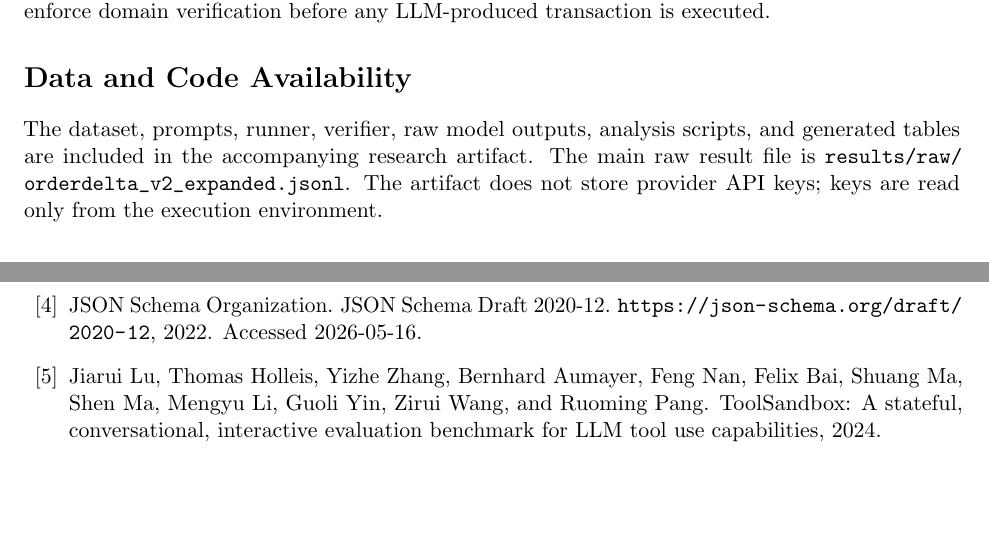
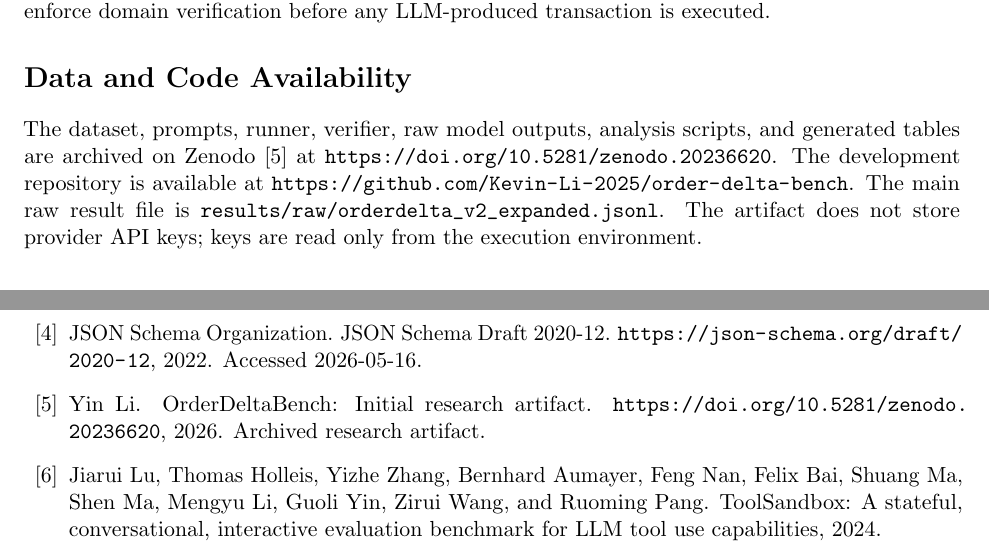
Before and after one commit to Kevin-Li-2025/order-delta-bench, a LaTeX paper (paper/main.tex, which reads paper/references.bib): two parts of pages 9 and 10 of 11, joined at a grey line, cut so that both start at the same text, the shorter picture padded with empty space. Compiled offline with pdfLaTeX.

Commit message:
Add Zenodo DOI citation metadata

```diff
--- a/paper/main.tex
+++ b/paper/main.tex
@@ -425,10 +425,13 @@ is executed.
 
 \section*{Data and Code Availability}
 The dataset, prompts, runner, verifier, raw model outputs, analysis scripts,
-and generated tables are included in the accompanying research artifact. The
-main raw result file is
-\path{results/raw/orderdelta_v2_expanded.jsonl}. The artifact does not store
-provider API keys; keys are read only from the execution environment.
+and generated tables are archived on Zenodo
+\cite{li2026orderdeltaartifact} at
+\url{https://doi.org/10.5281/zenodo.20236620}. The development repository is
+available at
+\url{https://github.com/Kevin-Li-2025/order-delta-bench}. The main raw result
+file is \path{results/raw/orderdelta_v2_expanded.jsonl}. The artifact does not
+store provider API keys; keys are read only from the execution environment.
 
 \section*{Funding}
 This research did not receive any specific grant from funding agencies in the
--- a/paper/references.bib
+++ b/paper/references.bib
@@ -137,3 +137,14 @@
   archivePrefix = {arXiv},
   primaryClass = {cs.SE}
 }
+
+@misc{li2026orderdeltaartifact,
+  title = {{OrderDeltaBench}: Initial Research Artifact},
+  author = {Li, Yin},
+  year = {2026},
+  publisher = {Zenodo},
+  version = {v0.1.0},
+  doi = {10.5281/zenodo.20236620},
+  howpublished = {\url{https://doi.org/10.5281/zenodo.20236620}},
+  note = {Archived research artifact}
+}
```
Also changed, not shown: journal_target.md (+6 -8 lines), README.md, paper/main.pdf, 1 other file.
